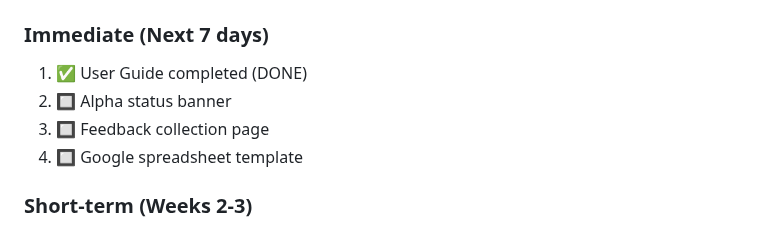
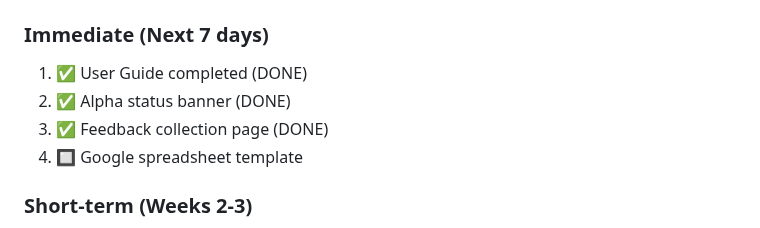
Before and after one commit to adammoore/maldreth-infrastructure-interactions, a Markdown page: docs/IMPLEMENTATION_PLAN_RDA_MEETING.md, the part around the change. Rendered like a GitHub page.

Commit message:
docs: Mark Phase 1 implementation as complete in RDA plan

```diff
--- a/docs/IMPLEMENTATION_PLAN_RDA_MEETING.md
+++ b/docs/IMPLEMENTATION_PLAN_RDA_MEETING.md
@@ -455,8 +455,8 @@ interactions across the research data lifecycle.
 
 ### Immediate (Next 7 days)
 1. ✅ User Guide completed (DONE)
-2. 🔲 Alpha status banner
-3. 🔲 Feedback collection page
+2. ✅ Alpha status banner (DONE)
+3. ✅ Feedback collection page (DONE)
 4. 🔲 Google spreadsheet template
 
 ### Short-term (Weeks 2-3)
```
